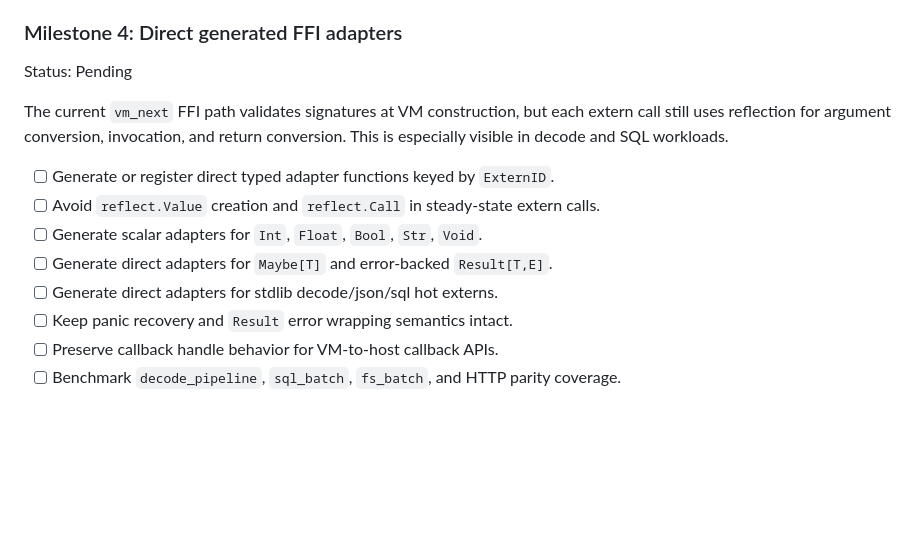
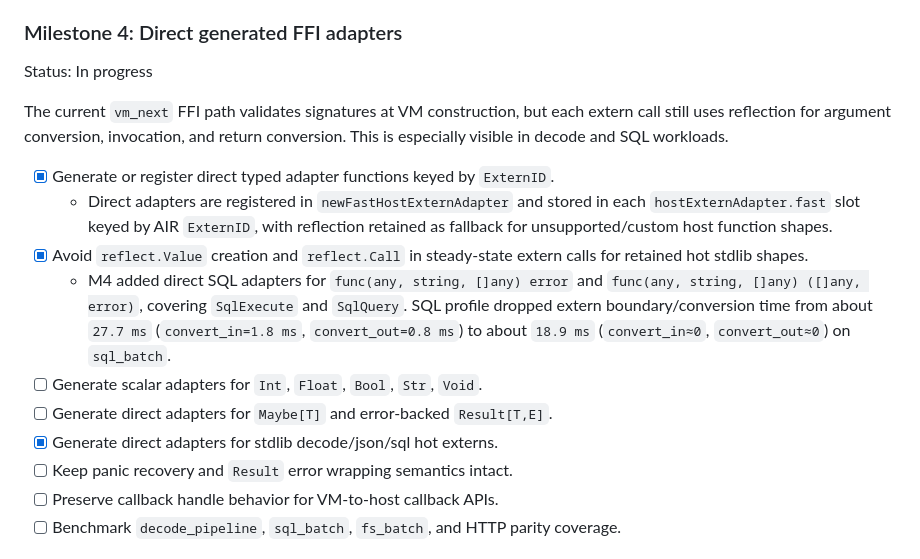
Before and after one commit to akonwi/ard, a Markdown page: backlog/vm-next-execution-performance.md, the part around one of its changes. Rendered like a GitHub page; blank space fills up the shorter version.

```diff
--- a/backlog/vm-next-execution-performance.md
+++ b/backlog/vm-next-execution-performance.md
@@ -401,18 +401,26 @@ speculative representation changes.
 
 ### Milestone 4: Direct generated FFI adapters
 
-Status: Pending
+Status: In progress
 
 The current `vm_next` FFI path validates signatures at VM construction, but each
 extern call still uses reflection for argument conversion, invocation, and return
 conversion. This is especially visible in decode and SQL workloads.
 
-- [ ] Generate or register direct typed adapter functions keyed by `ExternID`.
-- [ ] Avoid `reflect.Value` creation and `reflect.Call` in steady-state extern
-  calls.
+- [x] Generate or register direct typed adapter functions keyed by `ExternID`.
+  - Direct adapters are registered in `newFastHostExternAdapter` and stored in
+    each `hostExternAdapter.fast` slot keyed by AIR `ExternID`, with reflection
+    retained as fallback for unsupported/custom host function shapes.
+- [x] Avoid `reflect.Value` creation and `reflect.Call` in steady-state extern
+  calls for retained hot stdlib shapes.
+  - M4 added direct SQL adapters for `func(any, string, []any) error` and
+    `func(any, string, []any) ([]any, error)`, covering `SqlExecute` and
+    `SqlQuery`. SQL profile dropped extern boundary/conversion time from about
+    `27.7 ms` (`convert_in=1.8 ms`, `convert_out=0.8 ms`) to about `18.9 ms`
+    (`convert_in≈0`, `convert_out≈0`) on `sql_batch`.
 - [ ] Generate scalar adapters for `Int`, `Float`, `Bool`, `Str`, `Void`.
 - [ ] Generate direct adapters for `Maybe[T]` and error-backed `Result[T,E]`.
-- [ ] Generate direct adapters for stdlib decode/json/sql hot externs.
+- [x] Generate direct adapters for stdlib decode/json/sql hot externs.
 - [ ] Keep panic recovery and `Result` error wrapping semantics intact.
 - [ ] Preserve callback handle behavior for VM-to-host callback APIs.
 - [ ] Benchmark `decode_pipeline`, `sql_batch`, `fs_batch`, and HTTP parity
```
Also changed, not shown: other parts of backlog/vm-next-execution-performance.md (+47 -0 lines).
